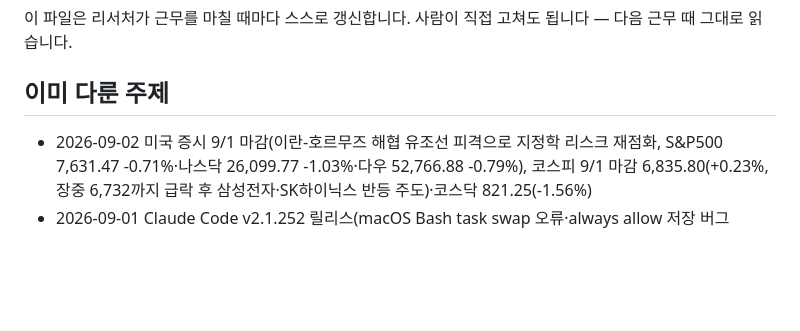
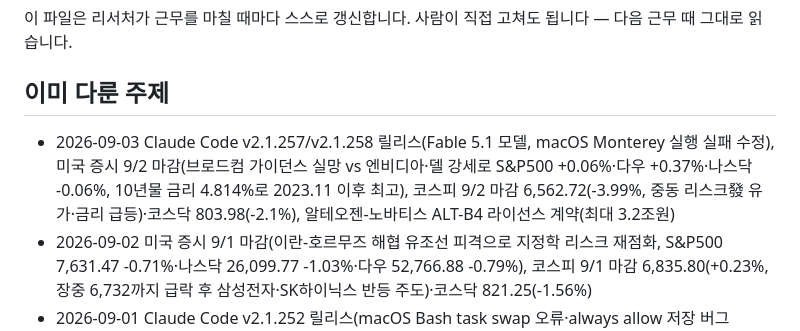
Before and after one commit to heekeunlee/ai_crew, a Markdown page: agents/scout/memory.md, the part around the change. GitHub-like rendering; blank space fills up the shorter version.

Commit message:
🔭 scout: 2026-09-03

```diff
--- a/agents/scout/memory.md
+++ b/agents/scout/memory.md
@@ -6,6 +6,7 @@
 ## 이미 다룬 주제
 
 <!-- 최근 항목이 위로 쌓입니다. 30줄이 넘으면 오래된 것부터 지웁니다. -->
+- 2026-09-03 Claude Code v2.1.257/v2.1.258 릴리스(Fable 5.1 모델, macOS Monterey 실행 실패 수정), 미국 증시 9/2 마감(브로드컴 가이던스 실망 vs 엔비디아·델 강세로 S&P500 +0.06%·다우 +0.37%·나스닥 -0.06%, 10년물 금리 4.814%로 2023.11 이후 최고), 코스피 9/2 마감 6,562.72(-3.99%, 중동 리스크發 유가·금리 급등)·코스닥 803.98(-2.1%), 알테오젠-노바티스 ALT-B4 라이선스 계약(최대 3.2조원)
 - 2026-09-02 미국 증시 9/1 마감(이란-호르무즈 해협 유조선 피격으로 지정학 리스크 재점화, S&P500 7,631.47 -0.71%·나스닥 26,099.77 -1.03%·다우 52,766.88 -0.79%), 코스피 9/1 마감 6,835.80(+0.23%, 장중 6,732까지 급락 후 삼성전자·SK하이닉스 반등 주도)·코스닥 821.25(-1.56%)
 - 2026-09-01 Claude Code v2.1.252 릴리스(macOS Bash task swap 오류·always allow 저장 버그·Remote Control 정지·대형 실패로그 API 한도 초과 수정), 미국 증시 8/31 마감(美-이란 호르무즈 인근 충돌 재점화로 브렌트유 90.91달러·S&P500 7,686.14 -0.33%·나스닥 26,370.89 -0.12%·다우 53,185.90 -0.70%, 에너지주는 강세), 코스피 8/31 마감 6,820.02(+0.46%, 개장 2.58% 급락 후 삼성전자·SK하이닉스 반등 주도)·코스닥 834.29(-0.49%, 제약바이오·로봇주 약세)
 - 2026-08-31 OpenCode v1.18.24/25 릴리스(Bedrock 캐싱 버그 수정, Azure Entra ID 로그인), GitHub Copilot 앱 v1.1.13(Customize 전체 공개: 플러그인/스킬/MCP서버/캔버스), 미국·한국 증시는 8/28 마감 데이터로 기존 기억과 중복이라 스킵, AI 소셜 트렌드는 검증 가능한 1차 출처 없어 스킵
```
Also changed, not shown: work/scout/2026-09-03.md (added, +39 -0 lines).
